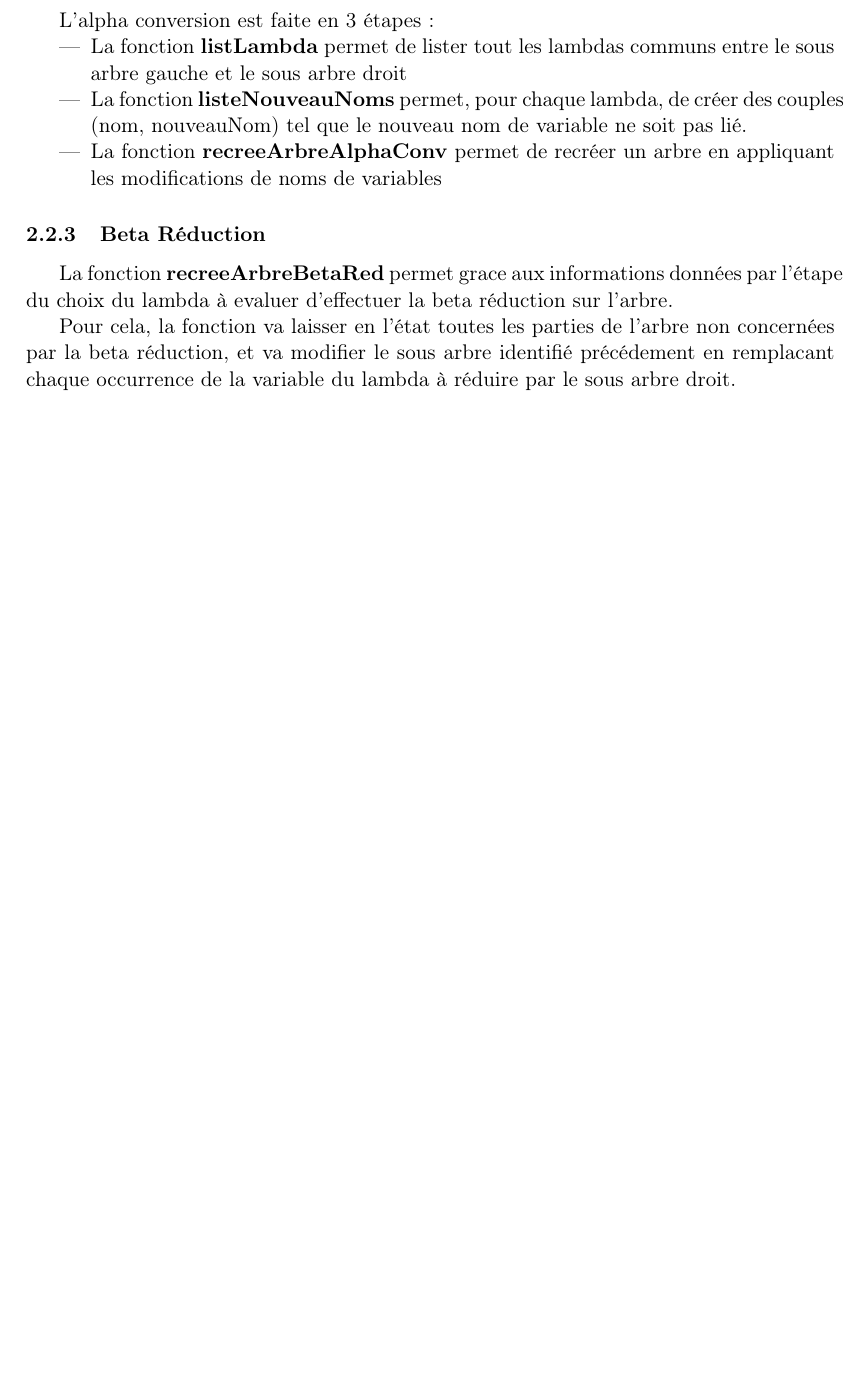
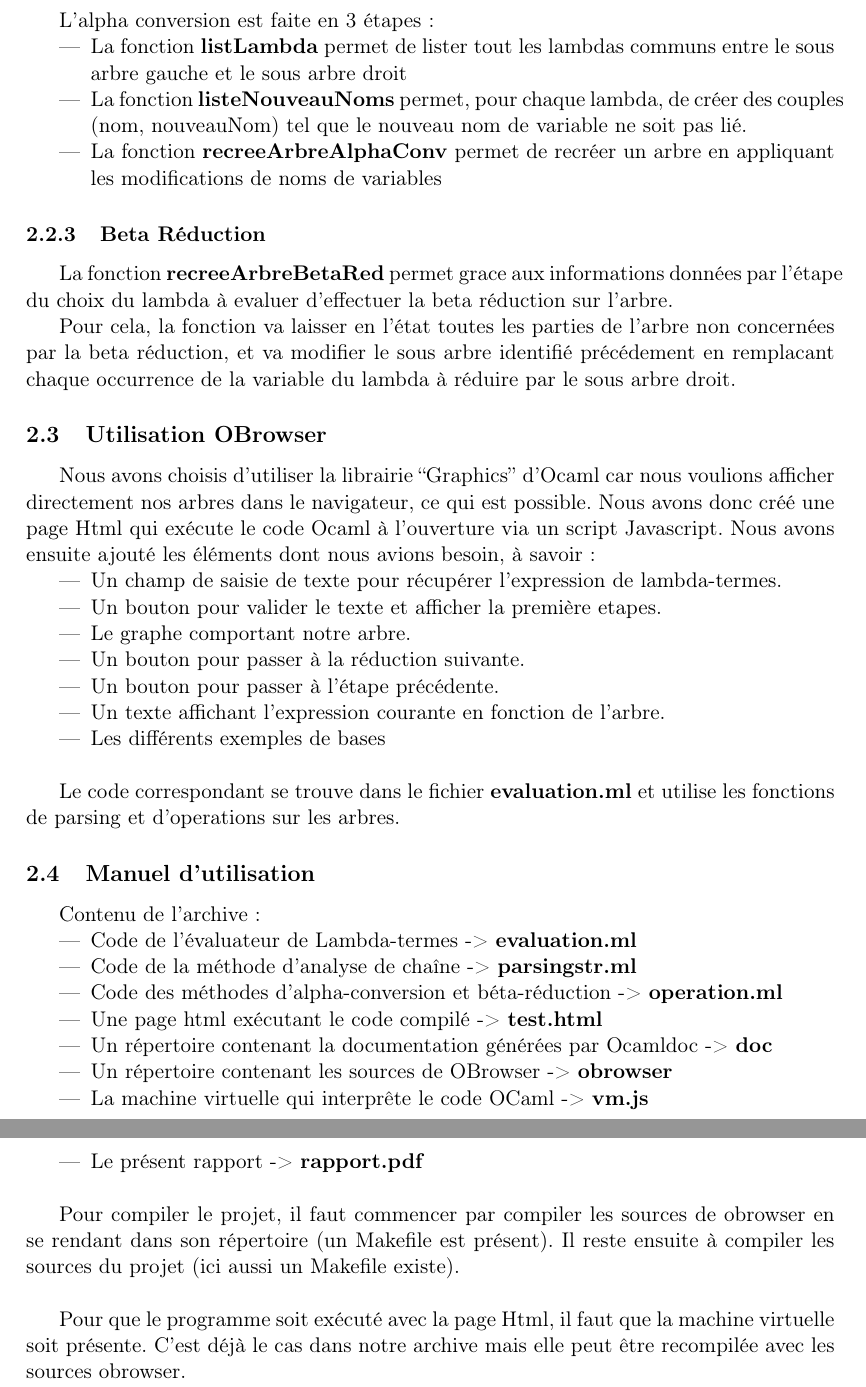
Before and after one commit to NicolasR/TEP, a LaTeX document (rapport.tex): part of page 6 of 6 before the commit and two parts of pages 6 and 7 of 7 after it, the two joined at a grey line, cut so that both start at the same text, the shorter picture padded with empty space. Compiled offline with LaTeX, dvips and Ghostscript.

Commit message:
Mise à jour rapport

```diff
--- a/rapport.tex
+++ b/rapport.tex
@@ -232,4 +232,39 @@ beta réduction sur l'arbre.
 le sous arbre identifié précédement en remplacant chaque occurrence de la variable du lambda à réduire par le sous arbre
 droit.
 
+
+\subsection{Utilisation OBrowser}
+
+  Nous avons choisis d'utiliser la librairie ``Graphics'' d'Ocaml car nous voulions afficher directement nos arbres dans le navigateur, ce qui est possible. Nous avons donc créé une page Html qui exécute le code Ocaml à l'ouverture via un script Javascript. Nous avons ensuite ajouté les éléments dont nous avions besoin, à savoir:
+\begin{itemize}
+ \item Un champ de saisie de texte pour récupérer l'expression de lambda-termes.
+ \item Un bouton pour valider le texte et afficher la première etapes.
+ \item Le graphe comportant notre arbre.
+ \item Un bouton pour passer à la réduction suivante.
+ \item Un bouton pour passer à l'étape précédente.
+ \item Un texte affichant l'expression courante en fonction de l'arbre.
+ \item Les différents exemples de bases\\
+\end{itemize}
+
+  Le code correspondant se trouve dans le fichier \textbf{evaluation.ml} et utilise les fonctions de parsing et d'operations sur les arbres.
+
+
+\subsection{Manuel d'utilisation}
+
+  Contenu de l'archive:
+\begin{itemize}
+ \item Code de l'évaluateur de Lambda-termes  -> \textbf{evaluation.ml}
+ \item Code de la méthode d'analyse de chaîne -> \textbf{parsingstr.ml}
+ \item Code des méthodes d'alpha-conversion et béta-réduction -> \textbf{operation.ml}
+ \item Une page html exécutant le code compilé -> \textbf{test.html}
+ \item Un répertoire contenant la documentation générées par Ocamldoc -> \textbf{doc}
+ \item Un répertoire contenant les sources de OBrowser -> \textbf{obrowser}
+ \item La machine virtuelle qui interprête le code OCaml -> \textbf{vm.js}
+ \item Le présent rapport -> \textbf{rapport.pdf}\\
+\end{itemize}
+
+  Pour compiler le projet, il faut commencer par compiler les sources de obrowser en se rendant dans son répertoire (un Makefile est présent). Il reste ensuite à compiler les sources du projet (ici aussi un Makefile existe).\\
+
+  Pour que le programme soit exécuté avec la page Html, il faut que la machine virtuelle soit présente. C'est déjà le cas dans notre archive mais elle peut être recompilée avec les sources obrowser.
+
 \end{document}
```
